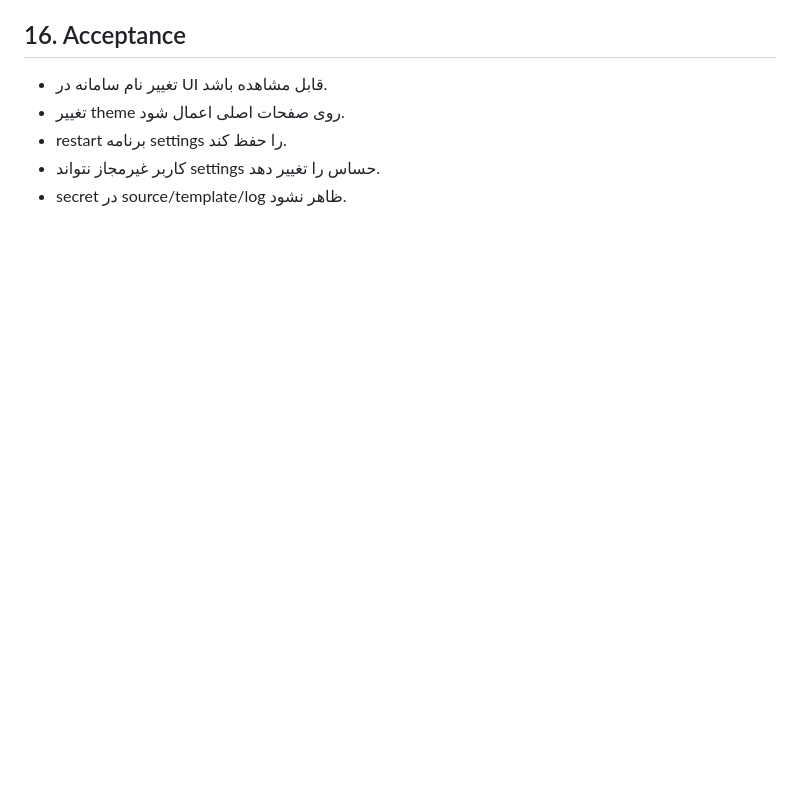
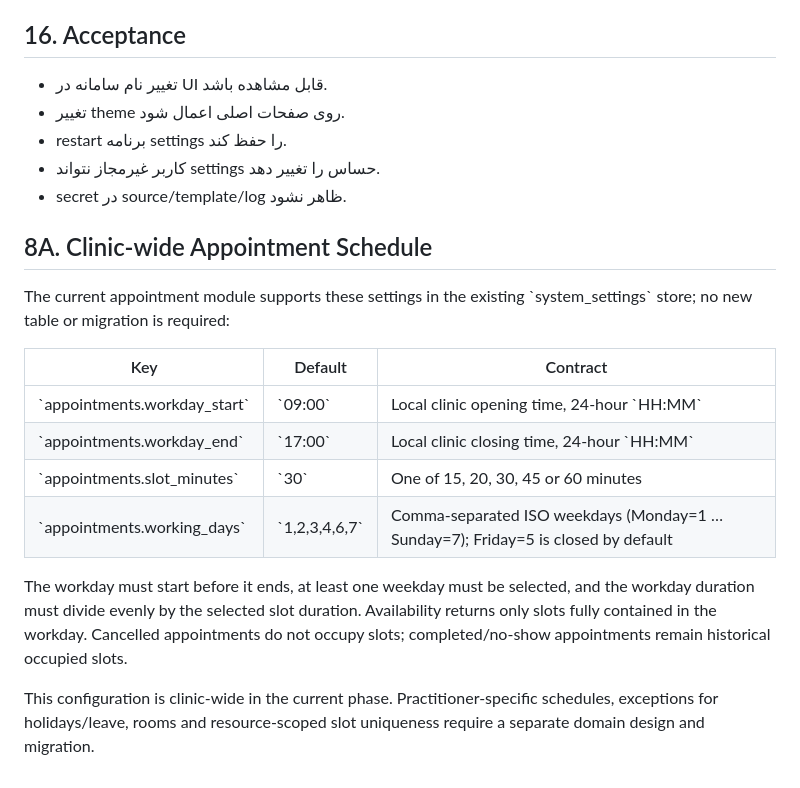
Before and after one commit to kokoosabzi/ClinicCore, a Markdown page: HELP/DEVELOPMENT/SETTINGS_SPEC.md, the part around the change. GitHub-like rendering; blank space fills up the shorter version.

Commit message:
docs: specify clinic-wide appointment schedule settings

```diff
--- a/HELP/DEVELOPMENT/SETTINGS_SPEC.md
+++ b/HELP/DEVELOPMENT/SETTINGS_SPEC.md
@@ -215,3 +215,19 @@ Settings حساس فقط برای نقش مجاز قابل تغییر باشد.
 - restart برنامه settings را حفظ کند.
 - کاربر غیرمجاز نتواند settings حساس را تغییر دهد.
 - secret در source/template/log ظاهر نشود.
+
+
+## 8A. Clinic-wide Appointment Schedule
+
+The current appointment module supports these settings in the existing \`system_settings\` store; no new table or migration is required:
+
+| Key | Default | Contract |
+|---|---|---|
+| \`appointments.workday_start\` | \`09:00\` | Local clinic opening time, 24-hour \`HH:MM\` |
+| \`appointments.workday_end\` | \`17:00\` | Local clinic closing time, 24-hour \`HH:MM\` |
+| \`appointments.slot_minutes\` | \`30\` | One of 15, 20, 30, 45 or 60 minutes |
+| \`appointments.working_days\` | \`1,2,3,4,6,7\` | Comma-separated ISO weekdays (Monday=1 … Sunday=7); Friday=5 is closed by default |
+
+The workday must start before it ends, at least one weekday must be selected, and the workday duration must divide evenly by the selected slot duration. Availability returns only slots fully contained in the workday. Cancelled appointments do not occupy slots; completed/no-show appointments remain historical occupied slots.
+
+This configuration is clinic-wide in the current phase. Practitioner-specific schedules, exceptions for holidays/leave, rooms and resource-scoped slot uniqueness require a separate domain design and migration.
```
